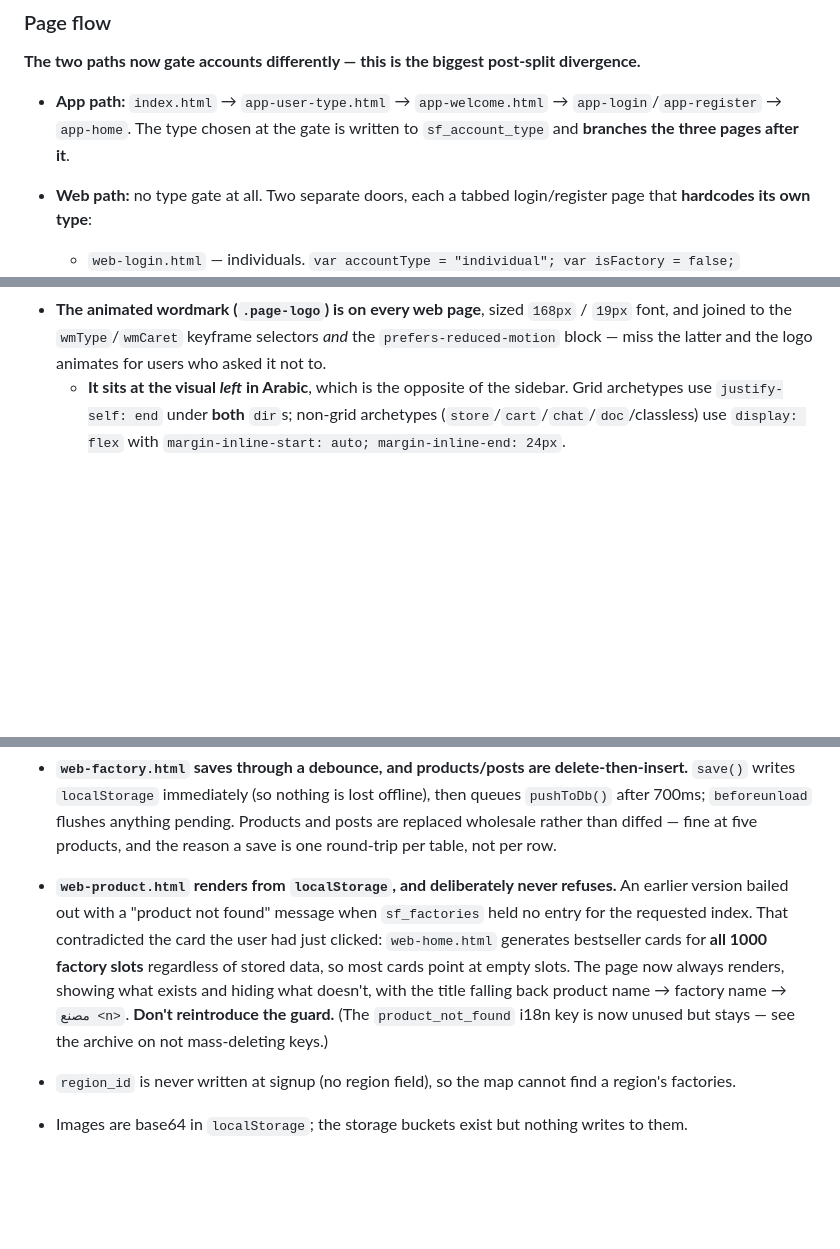
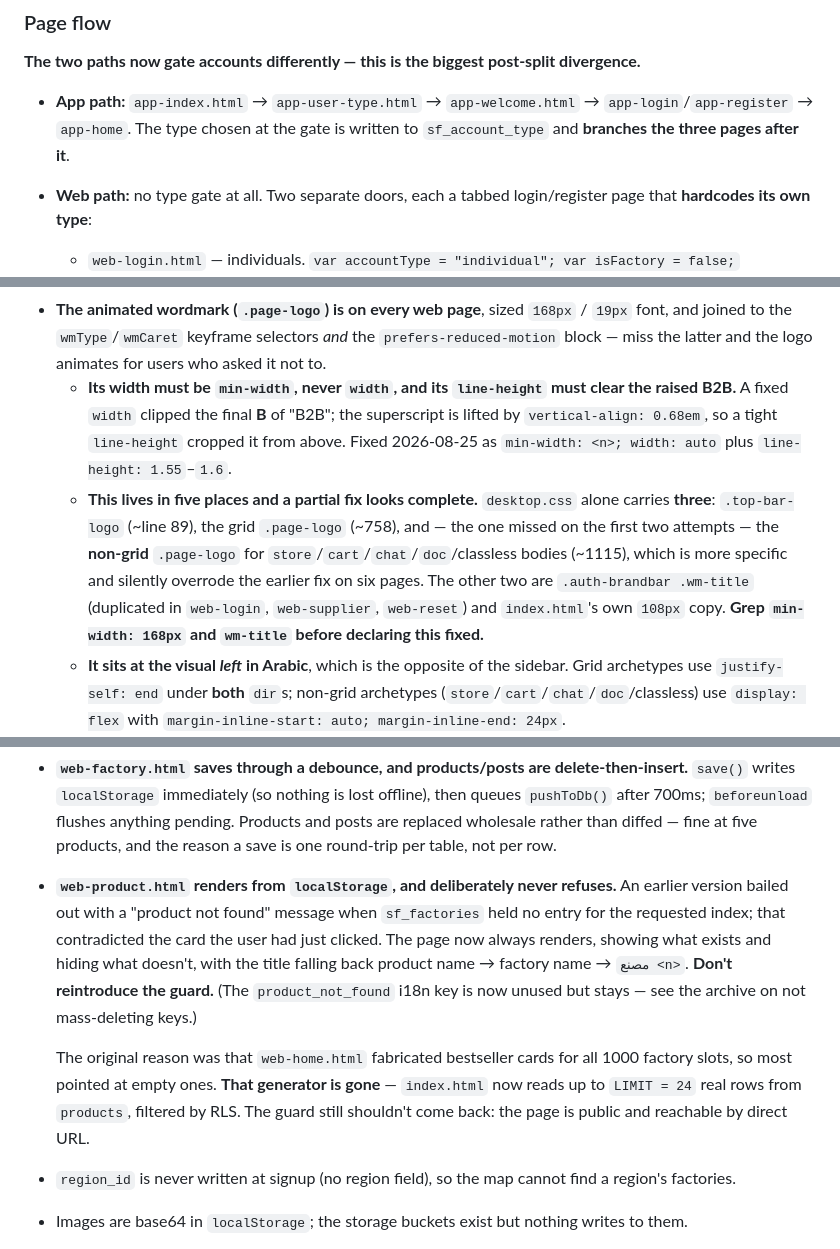
Before and after one commit to khald507868-dot/Saudi-Factories-B2B, a Markdown page: CLAUDE.md, 3 parts joined by grey strips. Rendered like a GitHub page; blank space fills up the shorter version.

```diff
--- a/CLAUDE.md
+++ b/CLAUDE.md
@@ -145,7 +147,7 @@ Each page is a **fully self-contained** `<style>`/markup/`<script>` block in one
 
 **The two paths now gate accounts differently — this is the biggest post-split divergence.**
 
-- **App path:** `index.html` → `app-user-type.html` → `app-welcome.html` → `app-login`/`app-register` → `app-home`. The type chosen at the gate is written to `sf_account_type` and **branches the three pages after it**.
+- **App path:** `app-index.html` → `app-user-type.html` → `app-welcome.html` → `app-login`/`app-register` → `app-home`. The type chosen at the gate is written to `sf_account_type` and **branches the three pages after it**.
 - **Web path:** no type gate at all. Two separate doors, each a tabbed login/register page that **hardcodes its own type**:
   - `web-login.html` — individuals. `var accountType = "individual"; var isFactory = false;`
   - `web-supplier.html` — factories. `var accountType = "factory"; var isFactory = true;`
@@ -234,6 +236,8 @@ Carried by the **14 `web-` pages and nothing else**.
 - **Un-capping the phone column is the first thing the file does** — `body`'s `max-width`/`margin`/`box-shadow` are overridden with `!important` and `.bottom-nav` is hidden.
 - **`body::after` is no longer killed here — it is re-enabled and recolored.** The web path draws a **green page frame** (owner request: "ضع حدود خضراء على كامل الصفحه") via `display: block !important; max-width: none !important; border-color: #1c6b34;`. **Thickness is inherited from `mobile.css` (3px) on purpose** — a `border-width: 1px !important` was added once and the owner asked for it back out ("ارجع قبل اخر التعديل"). Don't re-add a width override without being asked.
 - **The animated wordmark (`.page-logo`) is on every web page**, sized `168px` / `19px` font, and joined to the `wmType`/`wmCaret` keyframe selectors *and* the `prefers-reduced-motion` block — miss the latter and the logo animates for users who asked it not to.
+  - **Its width must be `min-width`, never `width`, and its `line-height` must clear the raised B2B.** A fixed `width` clipped the final **B** of "B2B"; the superscript is lifted by `vertical-align: 0.68em`, so a tight `line-height` cropped it from above. Fixed 2026-08-25 as `min-width: <n>; width: auto` plus `line-height: 1.55`–`1.6`.
+  - **This lives in five places and a partial fix looks complete.** `desktop.css` alone carries **three**: `.top-bar-logo` (~line 89), the grid `.page-logo` (~758), and — the one missed on the first two attempts — the **non-grid** `.page-logo` for `store`/`cart`/`chat`/`doc`/classless bodies (~1115), which is more specific and silently overrode the earlier fix on six pages. The other two are `.auth-brandbar .wm-title` (duplicated in `web-login`, `web-supplier`, `web-reset`) and `index.html`'s own `108px` copy. **Grep `min-width: 168px` and `wm-title` before declaring this fixed.**
   - **It sits at the visual *left* in Arabic**, which is the opposite of the sidebar. Grid archetypes use `justify-self: end` under **both** `dir`s; non-grid archetypes (`store`/`cart`/`chat`/`doc`/classless) use `display: flex` with `margin-inline-start: auto; margin-inline-end: 24px`.
   - **`display: inline-flex` ignores `margin: auto`** — that single fact cost three failed attempts at this. It must be `display: flex`. Use the logical `margin-inline-*` properties, not `margin-left`/`right`: they flip with `dir` on their own, which is what keeps the logo mirroring correctly without a second `html[dir="ltr"]` rule.
 - **`html` carries the page tint, not just `body`.** `html { background: #f6f7f6 }` matches the shared `body` background. It was `#ffffff`, producing a white band below `messages.html`, and the owner asked twice to remove it. **The first fix targeted the wrong thing** — it read as a layout gap, so height rules went onto `body.chat-page`; the answer was "لم تتغير". **Telling them apart: a layout gap moves the content when fixed; an `html` background leaves content exactly where it is and only the color changes.**
@@ -476,7 +496,9 @@ So a factory account **always** has a factory row from the moment it exists, inv
   **`app-factory` renders its content from `localStorage`**; its single call reads `owner_id` for the ownership check only.
 
 - **`web-factory.html` saves through a debounce, and products/posts are delete-then-insert.** `save()` writes `localStorage` immediately (so nothing is lost offline), then queues `pushToDb()` after 700ms; `beforeunload` flushes anything pending. Products and posts are replaced wholesale rather than diffed — fine at five products, and the reason a save is one round-trip per table, not per row.
-- **`web-product.html` renders from `localStorage`, and deliberately never refuses.** An earlier version bailed out with a "product not found" message when `sf_factories` held no entry for the requested index. That contradicted the card the user had just clicked: `web-home.html` generates bestseller cards for **all 1000 factory slots** regardless of stored data, so most cards point at empty slots. The page now always renders, showing what exists and hiding what doesn't, with the title falling back product name → factory name → `مصنع <n>`. **Don't reintroduce the guard.** (The `product_not_found` i18n key is now unused but stays — see the archive on not mass-deleting keys.)
+- **`web-product.html` renders from `localStorage`, and deliberately never refuses.** An earlier version bailed out with a "product not found" message when `sf_factories` held no entry for the requested index; that contradicted the card the user had just clicked. The page now always renders, showing what exists and hiding what doesn't, with the title falling back product name → factory name → `مصنع <n>`. **Don't reintroduce the guard.** (The `product_not_found` i18n key is now unused but stays — see the archive on not mass-deleting keys.)
+
+  The original reason was that `web-home.html` fabricated bestseller cards for all 1000 factory slots, so most pointed at empty ones. **That generator is gone** — `index.html` now reads up to `LIMIT = 24` real rows from `products`, filtered by RLS. The guard still shouldn't come back: the page is public and reachable by direct URL.
 - `region_id` is never written at signup (no region field), so the map cannot find a region's factories.
 - Images are base64 in `localStorage`; the storage buckets exist but nothing writes to them.
 - `posts` and `custom_prices` are schema-only — the factory feed and private-price-in-chat are the next UI work.
```
Also changed, not shown: other parts of CLAUDE.md (+34 -16 lines).
